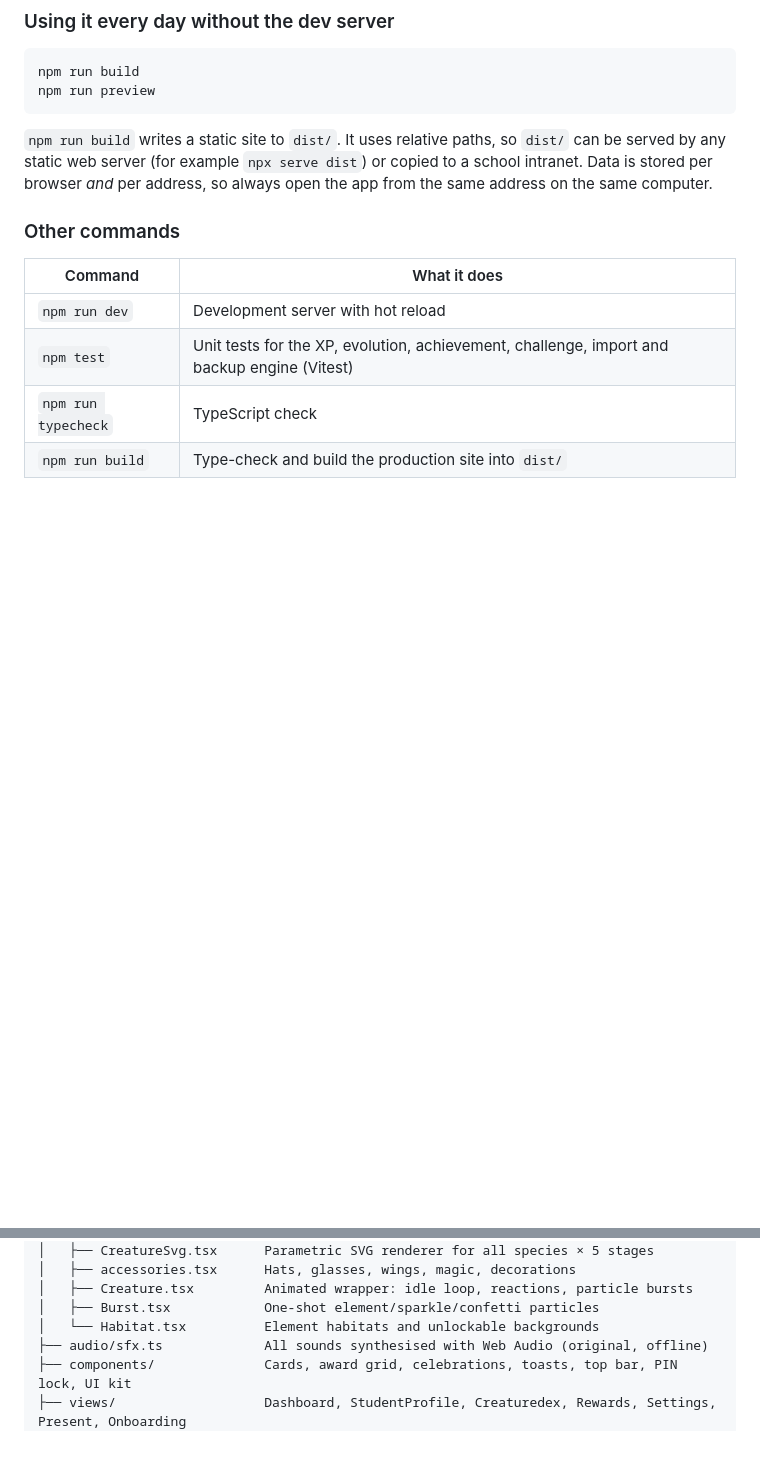
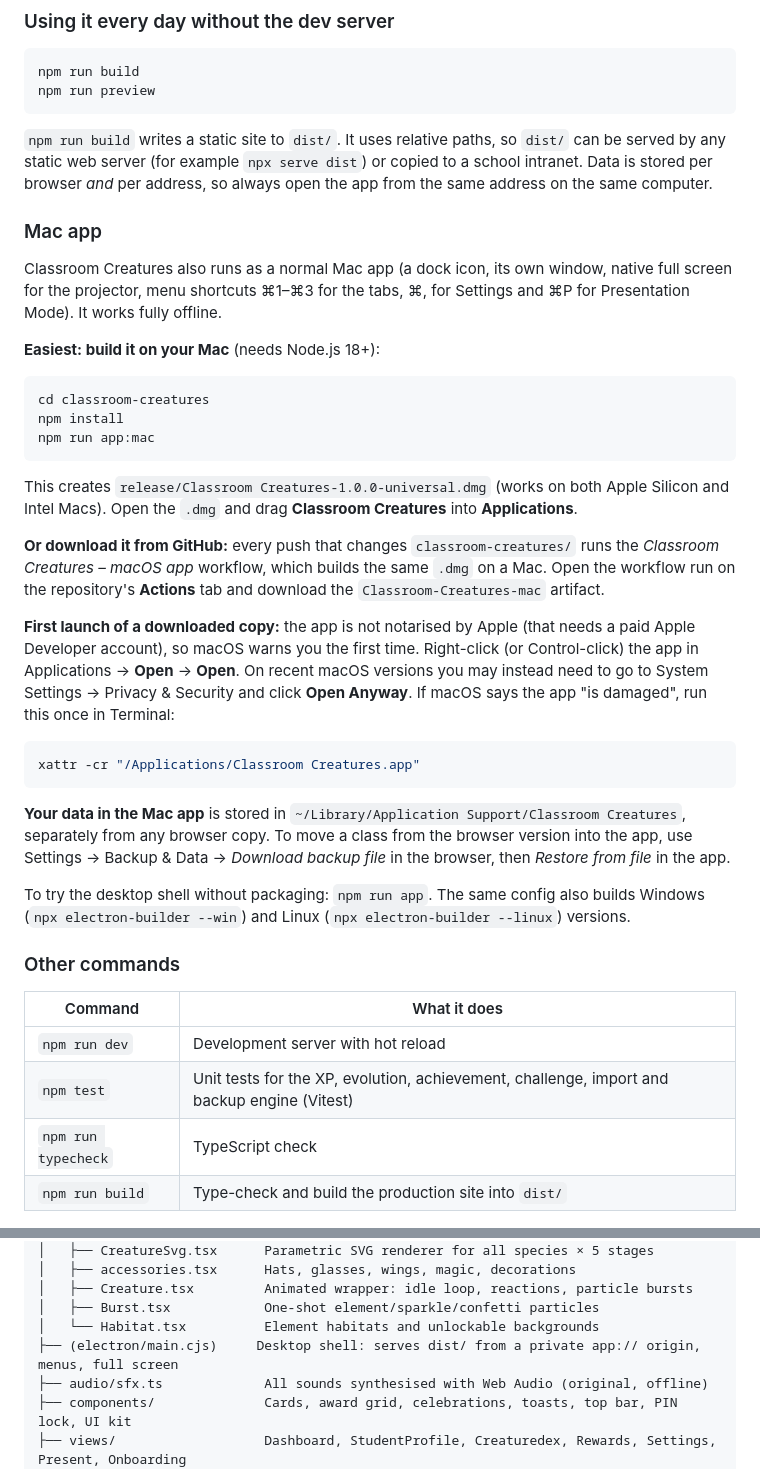
Before and after one commit to dark3panther/classroom-creatures, a Markdown page: README.md, 2 parts joined by grey strips. Drawn GitHub-style; blank space fills up the shorter version.

````diff
--- a/README.md
+++ b/README.md
@@ -26,6 +26,32 @@ npm run preview
 ```
 
 `npm run build` writes a static site to `dist/`. It uses relative paths, so `dist/` can be served by any static web server (for example `npx serve dist`) or copied to a school intranet. Data is stored per browser *and* per address, so always open the app from the same address on the same computer.
+
+### Mac app
+
+Classroom Creatures also runs as a normal Mac app (a dock icon, its own window, native full screen for the projector, menu shortcuts ⌘1–⌘3 for the tabs, ⌘, for Settings and ⌘P for Presentation Mode). It works fully offline.
+
+**Easiest: build it on your Mac** (needs Node.js 18+):
+
+```bash
+cd classroom-creatures
+npm install
+npm run app:mac
+```
+
+This creates `release/Classroom Creatures-1.0.0-universal.dmg` (works on both Apple Silicon and Intel Macs). Open the `.dmg` and drag **Classroom Creatures** into **Applications**.
+
+**Or download it from GitHub:** every push that changes `classroom-creatures/` runs the *Classroom Creatures – macOS app* workflow, which builds the same `.dmg` on a Mac. Open the workflow run on the repository's **Actions** tab and download the `Classroom-Creatures-mac` artifact.
+
+**First launch of a downloaded copy:** the app is not notarised by Apple (that needs a paid Apple Developer account), so macOS warns you the first time. Right-click (or Control-click) the app in Applications → **Open** → **Open**. On recent macOS versions you may instead need to go to System Settings → Privacy & Security and click **Open Anyway**. If macOS says the app "is damaged", run this once in Terminal:
+
+```bash
+xattr -cr "/Applications/Classroom Creatures.app"
+```
+
+**Your data in the Mac app** is stored in `~/Library/Application Support/Classroom Creatures`, separately from any browser copy. To move a class from the browser version into the app, use Settings → Backup & Data → *Download backup file* in the browser, then *Restore from file* in the app.
+
+To try the desktop shell without packaging: `npm run app`. The same config also builds Windows (`npx electron-builder --win`) and Linux (`npx electron-builder --linux`) versions.
 
 ### Other commands
 
@@ -67,6 +93,7 @@ src/
 │   ├── Creature.tsx         Animated wrapper: idle loop, reactions, particle bursts
 │   ├── Burst.tsx            One-shot element/sparkle/confetti particles
 │   └── Habitat.tsx          Element habitats and unlockable backgrounds
+├── (electron/main.cjs)     Desktop shell: serves dist/ from a private app:// origin, menus, full screen
 ├── audio/sfx.ts             All sounds synthesised with Web Audio (original, offline)
 ├── components/              Cards, award grid, celebrations, toasts, top bar, PIN lock, UI kit
 ├── views/                   Dashboard, StudentProfile, Creaturedex, Rewards, Settings, Present, Onboarding
````
Also changed, not shown: build/icon.png (added), 12 other files.
